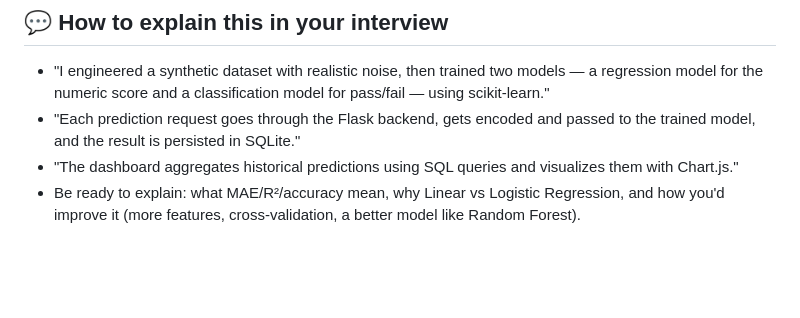
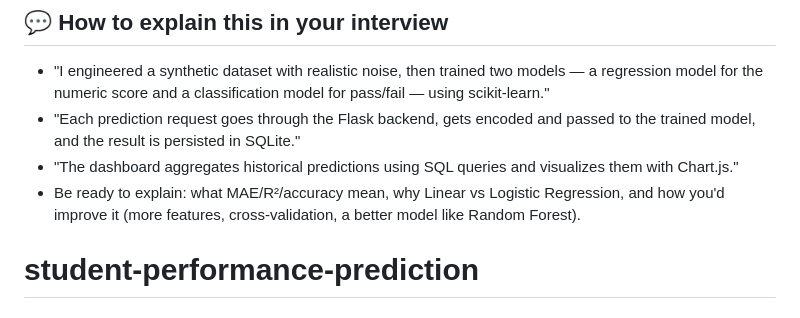
Before and after one commit to kavikaran-k/student-performance-prediction, a Markdown page: README.md, the part around the change. Rendered like a GitHub page; blank space fills up the shorter version.

```diff
--- a/README.md
+++ b/README.md
@@ -137,3 +137,4 @@ student-performance-prediction/
 - Be ready to explain: what MAE/R²/accuracy mean, why Linear vs Logistic
   Regression, and how you'd improve it (more features, cross-validation,
   a better model like Random Forest).
+# student-performance-prediction
```
